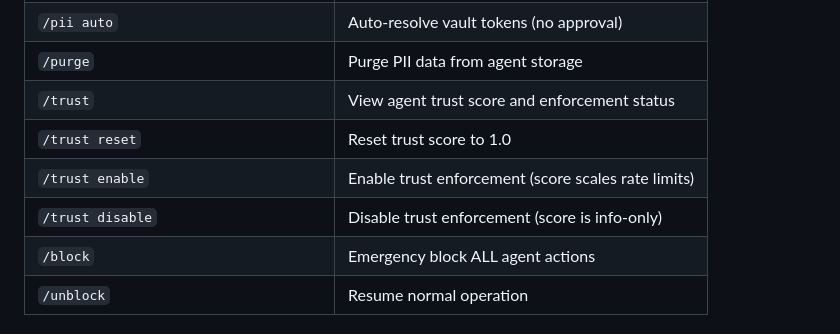
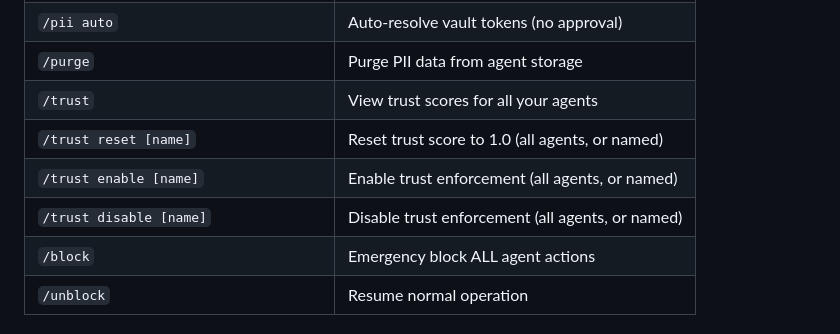
Before and after one commit to jmckinley/snapper, a Markdown page: docs/USER_GUIDE.md, the part around the change. Rendered like a GitHub page.

```diff
--- a/docs/USER_GUIDE.md
+++ b/docs/USER_GUIDE.md
@@ -119,10 +119,10 @@ The Telegram bot is your primary interface to Snapper. It sends you real-time no
 | `/pii protected` | Require approval before PII is sent |
 | `/pii auto` | Auto-resolve vault tokens (no approval) |
 | `/purge` | Purge PII data from agent storage |
-| `/trust` | View agent trust score and enforcement status |
-| `/trust reset` | Reset trust score to 1.0 |
-| `/trust enable` | Enable trust enforcement (score scales rate limits) |
-| `/trust disable` | Disable trust enforcement (score is info-only) |
+| `/trust` | View trust scores for all your agents |
+| `/trust reset [name]` | Reset trust score to 1.0 (all agents, or named) |
+| `/trust enable [name]` | Enable trust enforcement (all agents, or named) |
+| `/trust disable [name]` | Disable trust enforcement (all agents, or named) |
 | `/block` | Emergency block ALL agent actions |
 | `/unblock` | Resume normal operation |
 
```
Also changed, not shown: README.md (+3 -2 lines), docs/SECURITY.md (+1 -1 lines).
